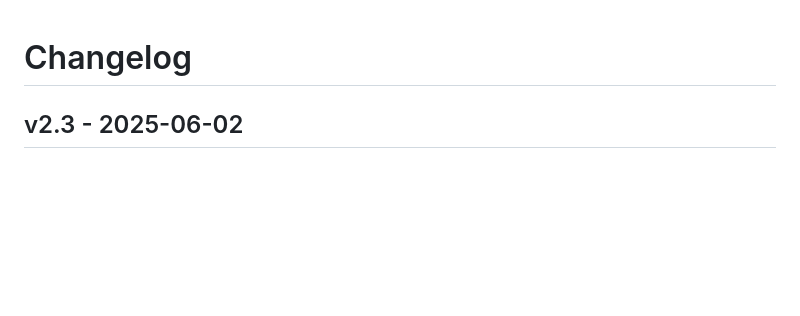
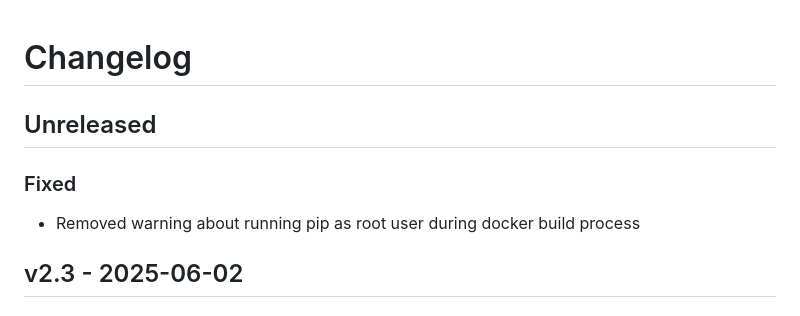
Before and after one commit to ADFC-Hamburg/abrechnungsformular, a Markdown page: CHANGELOG.md, the part around the change. Drawn GitHub-style; blank space fills up the shorter version.

Commit message:
Changelog updated (pip warning)

```diff
--- a/CHANGELOG.md
+++ b/CHANGELOG.md
@@ -1,4 +1,10 @@
 # Changelog
+
+## Unreleased
+
+### Fixed
+
+- Removed warning about running pip as root user during docker build process
 
 ## v2.3 - 2025-06-02
 
```
